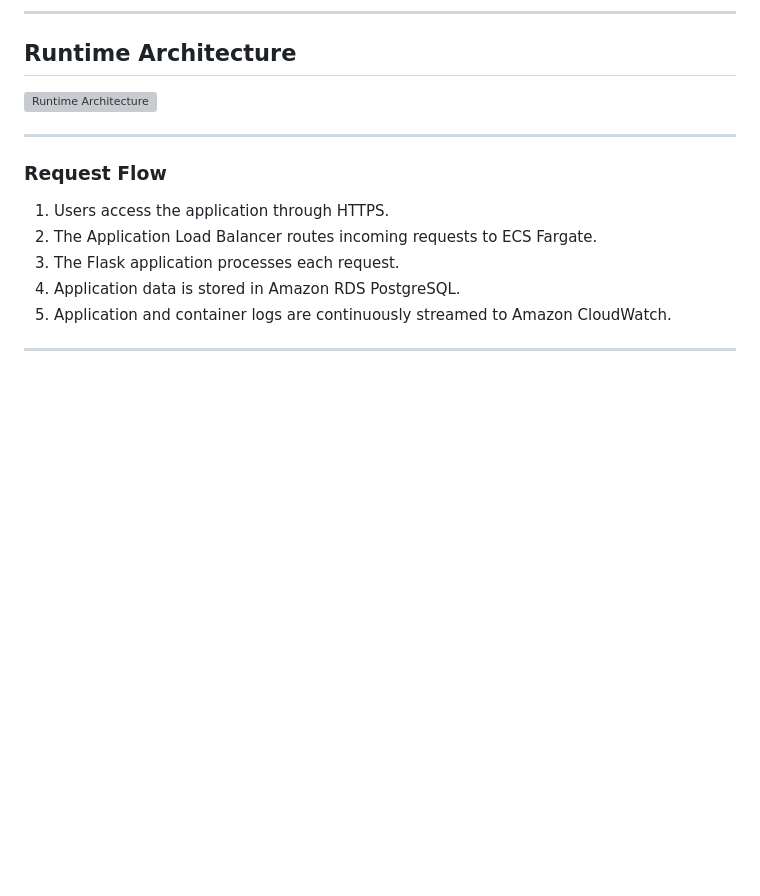
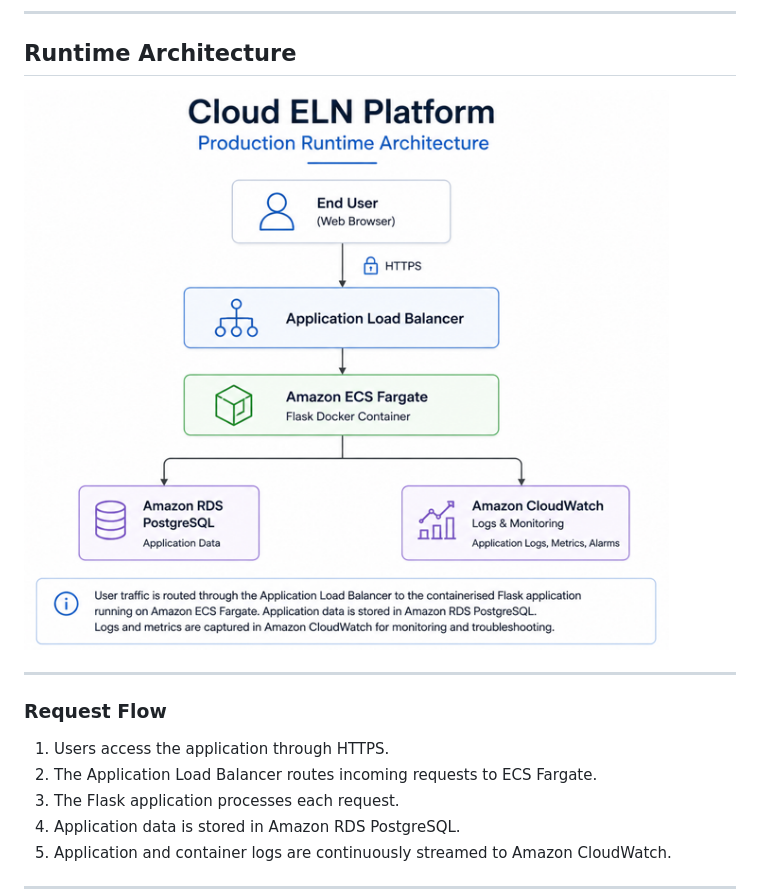
Before and after one commit to folaaramide/cloud-eln-platform, a Markdown page: docs/architecture.md, the part around the change. Rendered like a GitHub page; blank space fills up the shorter version; grey boxes are pictures that could not be loaded.

```diff
--- a/docs/architecture.md
+++ b/docs/architecture.md
@@ -12,7 +12,7 @@ Rather than focusing solely on application development, this project demonstrate
 
 ## Runtime Architecture
 
-![Runtime Architecture](screenshots/runtime-architecture.png)
+![Runtime Architecture](../screenshots/runtime-architecture.png)
 
 ---
 
```
